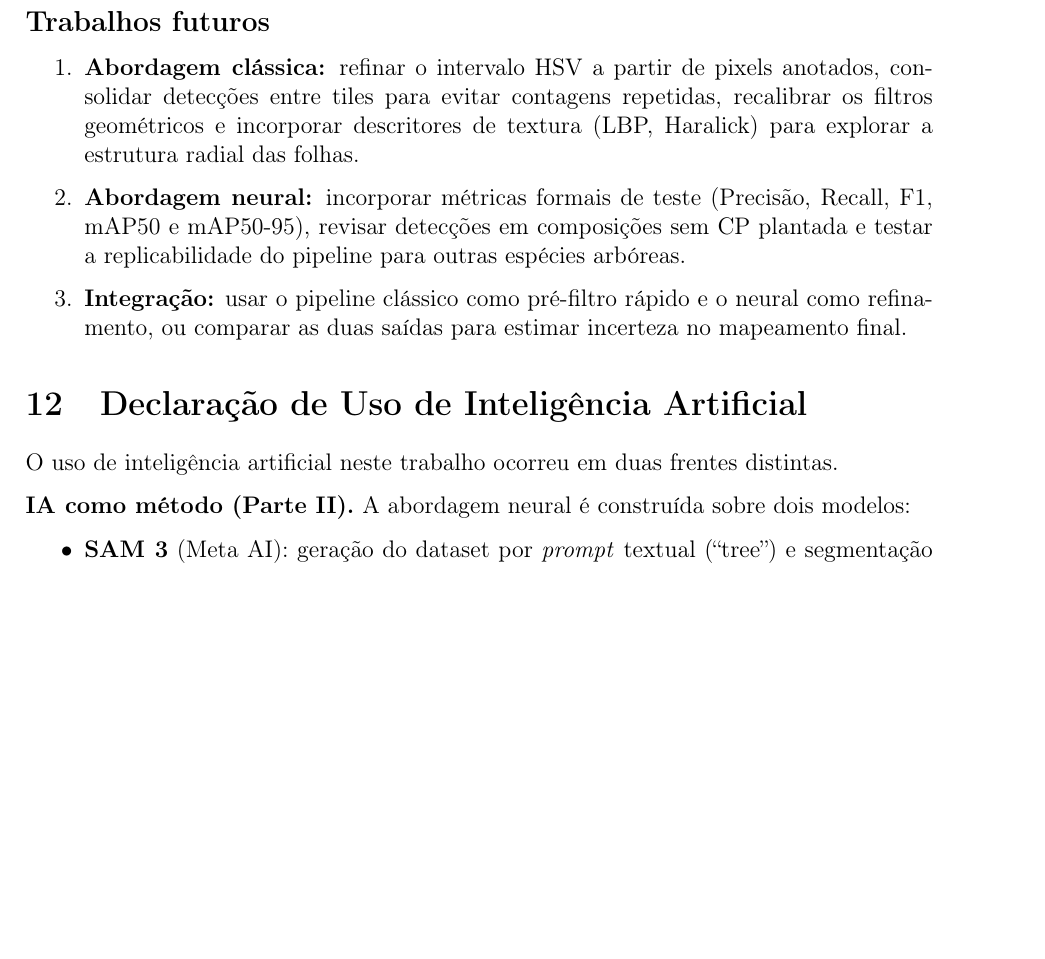
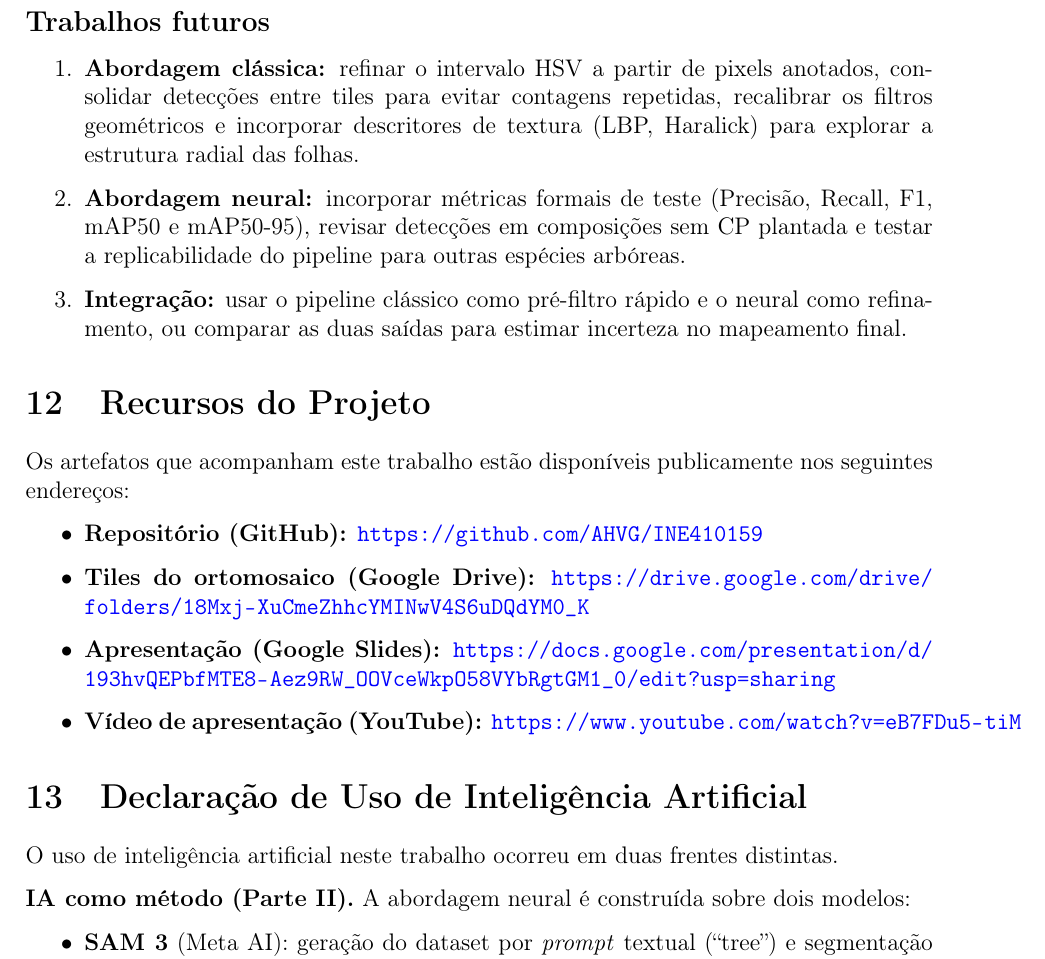
Before and after one commit to AHVG/INE410159, a LaTeX document (docs/relatorio/relatorio.tex): part of page 32 of 32 before the commit and part of page 32 of 33 after it, cut so that both start at the same text, the shorter picture padded with empty space. Compiled offline with pdfLaTeX.

Commit message:
atualizando relatório com com link do video

```diff
--- a/docs/relatorio/relatorio.tex
+++ b/docs/relatorio/relatorio.tex
@@ -1166,6 +1166,22 @@ maior desafio por densidade e proximidade entre copas.
     mapeamento final.
 \end{enumerate}
 
+\section{Recursos do Projeto}
+
+Os artefatos que acompanham este trabalho estão disponíveis publicamente nos
+seguintes endereços:
+
+\begin{itemize}
+    \item \textbf{Repositório (GitHub):}
+    \url{https://github.com/AHVG/INE410159}
+    \item \textbf{Tiles do ortomosaico (Google Drive):}
+    \url{https://drive.google.com/drive/folders/18Mxj-XuCmeZhhcYMINwV4S6uDQdYM0_K}
+    \item \textbf{Apresentação (Google Slides):}
+    \url{https://docs.google.com/presentation/d/193hvQEPbfMTE8-Aez9RW_OOVceWkpO58VYbRgtGM1_0/edit?usp=sharing}
+    \item \textbf{Vídeo de apresentação (YouTube):}
+    \url{https://www.youtube.com/watch?v=eB7FDu5-tiM}
+\end{itemize}
+
 \section{Declaração de Uso de Inteligência Artificial}
 
 O uso de inteligência artificial neste trabalho ocorreu em duas frentes distintas.
```
